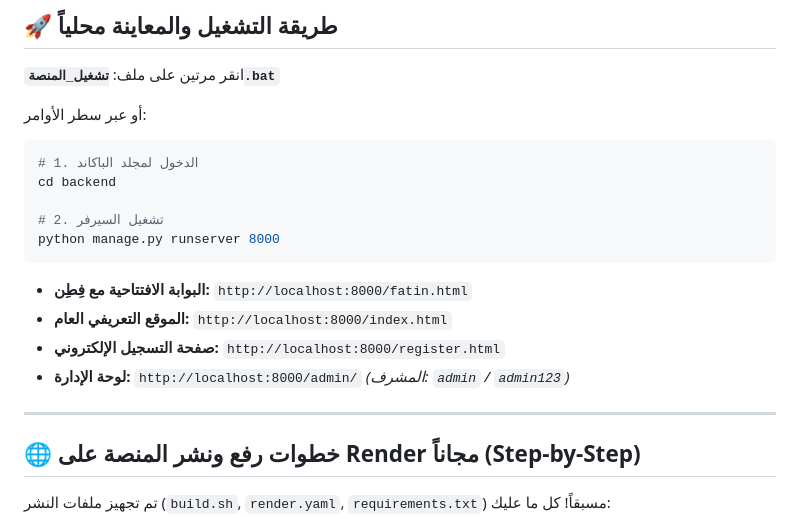
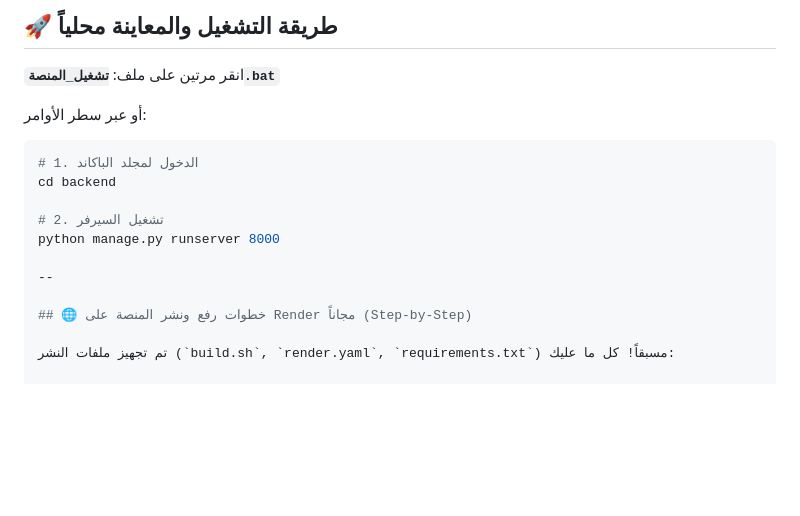
Before and after one commit to Ali-dev-25/itqan, a Markdown page: README.md, the part around the change. GitHub-like rendering; blank space fills up the shorter version.

````diff
--- a/README.md
+++ b/README.md
@@ -29,13 +29,8 @@ cd backend
 
 # 2. تشغيل السيرفر
 python manage.py runserver 8000
-```
-- **البوابة الافتتاحية مع فِطِن:** `http://localhost:8000/fatin.html`
-- **الموقع التعريفي العام:** `http://localhost:8000/index.html`
-- **صفحة التسجيل الإلكتروني:** `http://localhost:8000/register.html`
-- **لوحة الإدارة:** `http://localhost:8000/admin/` *(المشرف: `admin` / `admin123`)*
 
----
+--
 
 ## 🌐 خطوات رفع ونشر المنصة على Render مجاناً (Step-by-Step)
 
````
